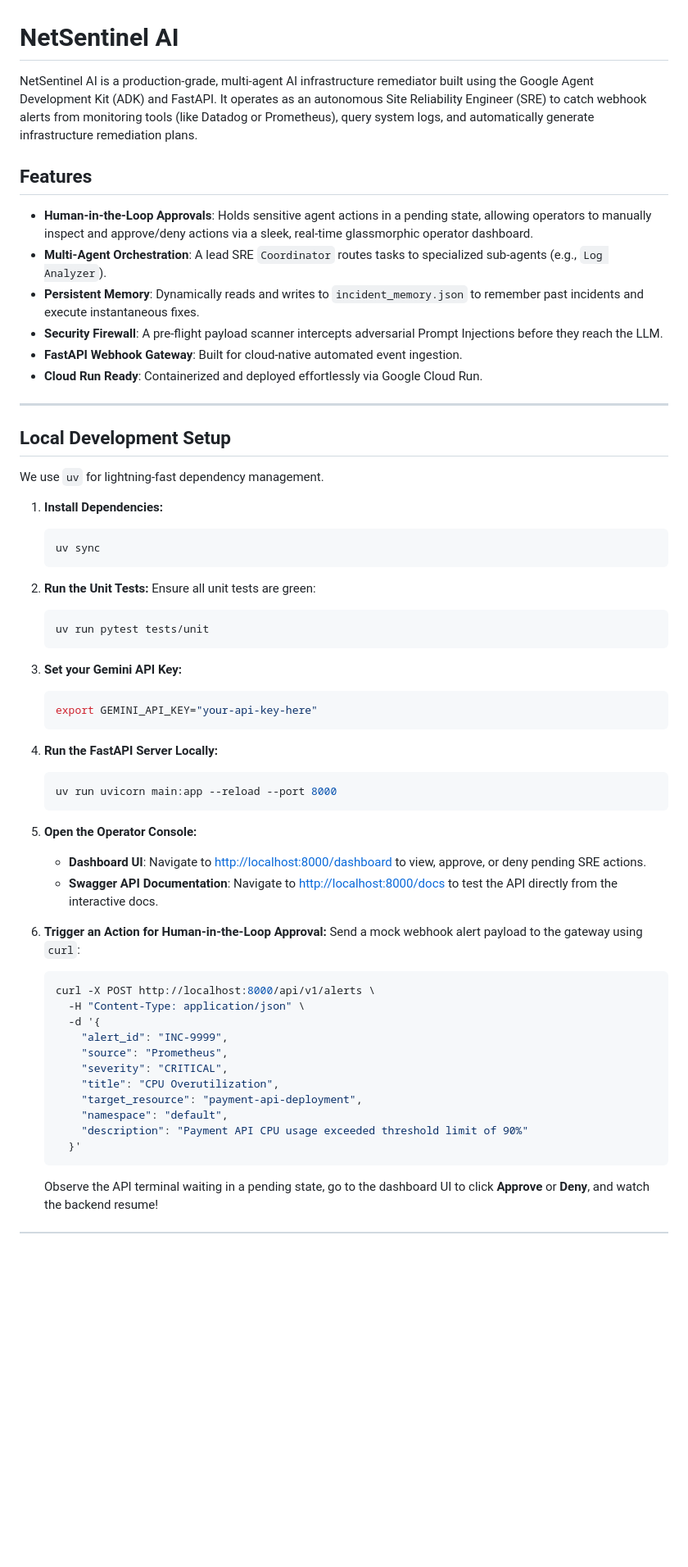
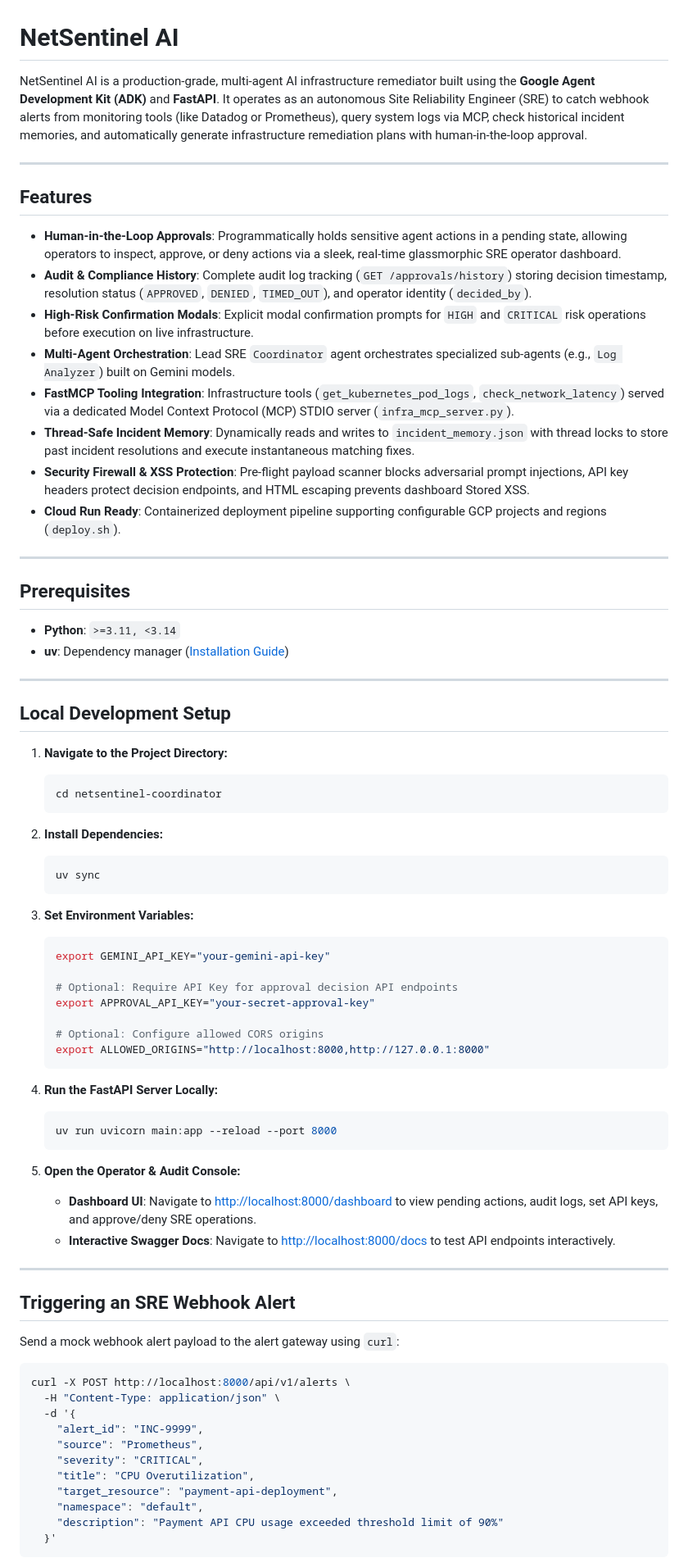
Before and after one commit to madalapranavsai/NetSentinel-AI, a Markdown page: netsentinel-coordinator/README.md, the part around one of its changes. Shown at 82% size. Drawn GitHub-style; blank space fills up the shorter version.

Commit message:
docs: update README with complete architecture, audit features, env vars, and test suites

````diff
--- a/netsentinel-coordinator/README.md
+++ b/netsentinel-coordinator/README.md
@@ -1,35 +1,50 @@
 # NetSentinel AI
 
-NetSentinel AI is a production-grade, multi-agent AI infrastructure remediator built using the Google Agent Development Kit (ADK) and FastAPI. It operates as an autonomous Site Reliability Engineer (SRE) to catch webhook alerts from monitoring tools (like Datadog or Prometheus), query system logs, and automatically generate infrastructure remediation plans.
+NetSentinel AI is a production-grade, multi-agent AI infrastructure remediator built using the **Google Agent Development Kit (ADK)** and **FastAPI**. It operates as an autonomous Site Reliability Engineer (SRE) to catch webhook alerts from monitoring tools (like Datadog or Prometheus), query system logs via MCP, check historical incident memories, and automatically generate infrastructure remediation plans with human-in-the-loop approval.
+
+---
 
 ## Features
-- **Human-in-the-Loop Approvals**: Holds sensitive agent actions in a pending state, allowing operators to manually inspect and approve/deny actions via a sleek, real-time glassmorphic operator dashboard.
-- **Multi-Agent Orchestration**: A lead SRE `Coordinator` routes tasks to specialized sub-agents (e.g., `Log Analyzer`).
-- **Persistent Memory**: Dynamically reads and writes to `incident_memory.json` to remember past incidents and execute instantaneous fixes.
-- **Security Firewall**: A pre-flight payload scanner intercepts adversarial Prompt Injections before they reach the LLM.
-- **FastAPI Webhook Gateway**: Built for cloud-native automated event ingestion.
-- **Cloud Run Ready**: Containerized and deployed effortlessly via Google Cloud Run.
+
+- **Human-in-the-Loop Approvals**: Programmatically holds sensitive agent actions in a pending state, allowing operators to inspect, approve, or deny actions via a sleek, real-time glassmorphic SRE operator dashboard.
+- **Audit & Compliance History**: Complete audit log tracking (`GET /approvals/history`) storing decision timestamp, resolution status (`APPROVED`, `DENIED`, `TIMED_OUT`), and operator identity (`decided_by`).
+- **High-Risk Confirmation Modals**: Explicit modal confirmation prompts for `HIGH` and `CRITICAL` risk operations before execution on live infrastructure.
+- **Multi-Agent Orchestration**: Lead SRE `Coordinator` agent orchestrates specialized sub-agents (e.g., `Log Analyzer`) built on Gemini models.
+- **FastMCP Tooling Integration**: Infrastructure tools (`get_kubernetes_pod_logs`, `check_network_latency`) served via a dedicated Model Context Protocol (MCP) STDIO server (`infra_mcp_server.py`).
+- **Thread-Safe Incident Memory**: Dynamically reads and writes to `incident_memory.json` with thread locks to store past incident resolutions and execute instantaneous matching fixes.
+- **Security Firewall & XSS Protection**: Pre-flight payload scanner blocks adversarial prompt injections, API key headers protect decision endpoints, and HTML escaping prevents dashboard Stored XSS.
+- **Cloud Run Ready**: Containerized deployment pipeline supporting configurable GCP projects and regions (`deploy.sh`).
+
+---
+
+## Prerequisites
+
+- **Python**: `>=3.11, <3.14`
+- **uv**: Dependency manager ([Installation Guide](https://docs.astral.sh/uv/getting-started/installation/))
 
 ---
 
 ## Local Development Setup
 
-We use `uv` for lightning-fast dependency management.
+1. **Navigate to the Project Directory:**
+   ```bash
+   cd netsentinel-coordinator
+   ```
 
-1. **Install Dependencies:**
+2. **Install Dependencies:**
    ```bash
    uv sync
    ```
 
-2. **Run the Unit Tests:**
-   Ensure all unit tests are green:
+3. **Set Environment Variables:**
    ```bash
-   uv run pytest tests/unit
-   ```
+   export GEMINI_API_KEY="your-gemini-api-key"
 
-3. **Set your Gemini API Key:**
-   ```bash
-   export GEMINI_API_KEY="your-api-key-here"
+   # Optional: Require API Key for approval decision API endpoints
+   export APPROVAL_API_KEY="your-secret-approval-key"
+
+   # Optional: Configure allowed CORS origins
+   export ALLOWED_ORIGINS="http://localhost:8000,http://127.0.0.1:8000"
    ```
 
 4. **Run the FastAPI Server Locally:**
@@ -37,23 +52,27 @@ We use `uv` for lightning-fast dependency management.
    uv run uvicorn main:app --reload --port 8000
    ```
 
-5. **Open the Operator Console:**
-   * **Dashboard UI**: Navigate to [http://localhost:8000/dashboard](http://localhost:8000/dashboard) to view, approve, or deny pending SRE actions.
-   * **Swagger API Documentation**: Navigate to [http://localhost:8000/docs](http://localhost:8000/docs) to test the API directly from the interactive docs.
+5. **Open the Operator & Audit Console:**
+   * **Dashboard UI**: Navigate to [http://localhost:8000/dashboard](http://localhost:8000/dashboard) to view pending actions, audit logs, set API keys, and approve/deny SRE operations.
+   * **Interactive Swagger Docs**: Navigate to [http://localhost:8000/docs](http://localhost:8000/docs) to test API endpoints interactively.
 
-6. **Trigger an Action for Human-in-the-Loop Approval:**
-   Send a mock webhook alert payload to the gateway using `curl`:
-   ```bash
-   curl -X POST http://localhost:8000/api/v1/alerts \
-     -H "Content-Type: application/json" \
-     -d '{
-       "alert_id": "INC-9999",
-       "source": "Prometheus",
-       "severity": "CRITICAL",
-       "title": "CPU Overutilization",
-       "target_resource": "payment-api-deployment",
-       "namespace": "default",
-       "description": "Payment API CPU usage exceeded threshold limit of 90%"
-     }'
-   ```
-   Observe the API terminal waiting in a pending state, go to the dashboard UI to click **Approve** or **Deny**, and watch the backend resume!
+---
+
+## Triggering an SRE Webhook Alert
+
+Send a mock webhook alert payload to the alert gateway using `curl`:
+
+```bash
+curl -X POST http://localhost:8000/api/v1/alerts \
+  -H "Content-Type: application/json" \
+  -d '{
+    "alert_id": "INC-9999",
+    "source": "Prometheus",
+    "severity": "CRITICAL",
+    "title": "CPU Overutilization",
+    "target_resource": "payment-api-deployment",
+    "namespace": "default",
+    "description": "Payment API CPU usage exceeded threshold limit of 90%"
+  }'
+```
+
````
Also changed, not shown: other parts of netsentinel-coordinator/README.md (+78 -13 lines).
